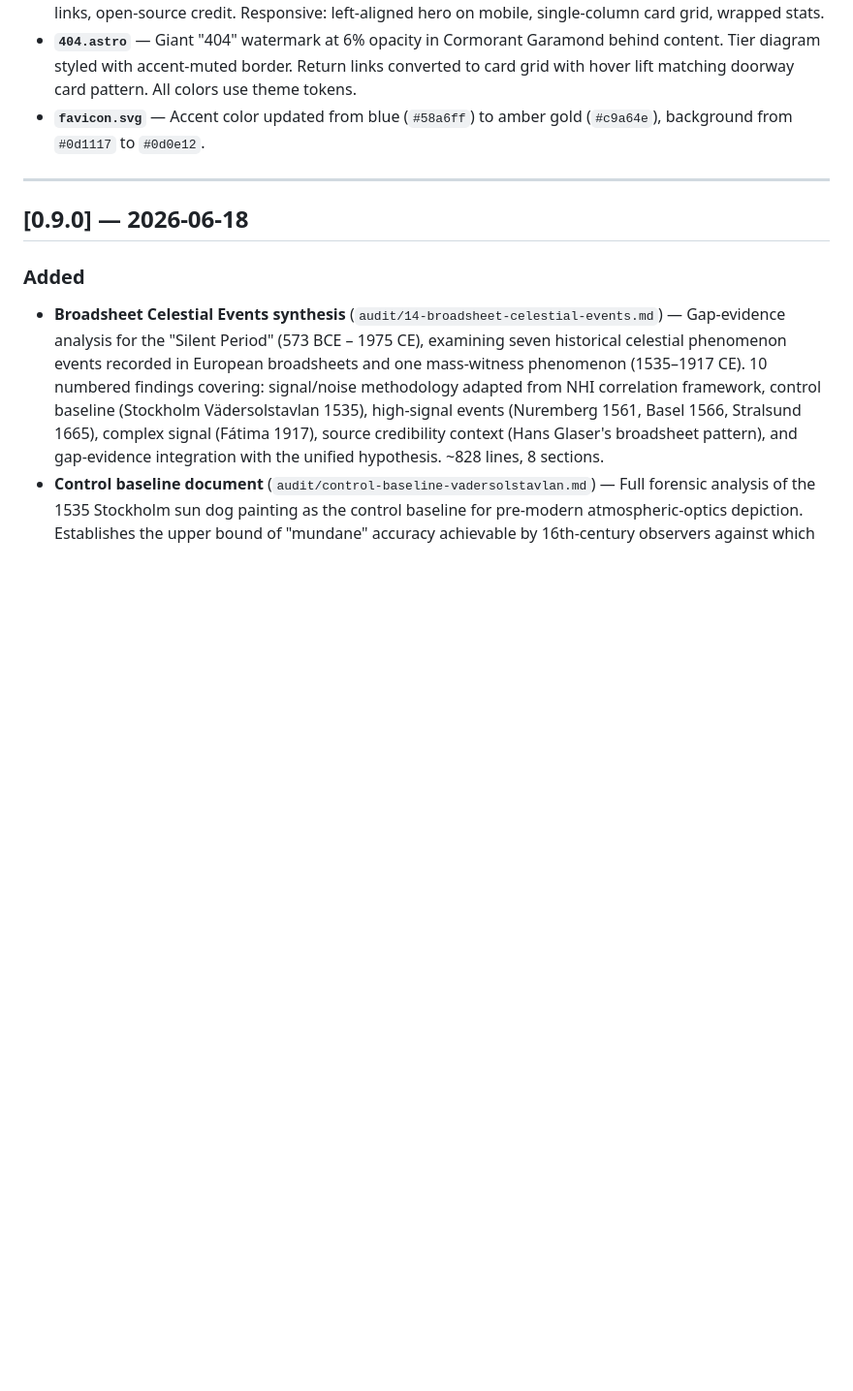
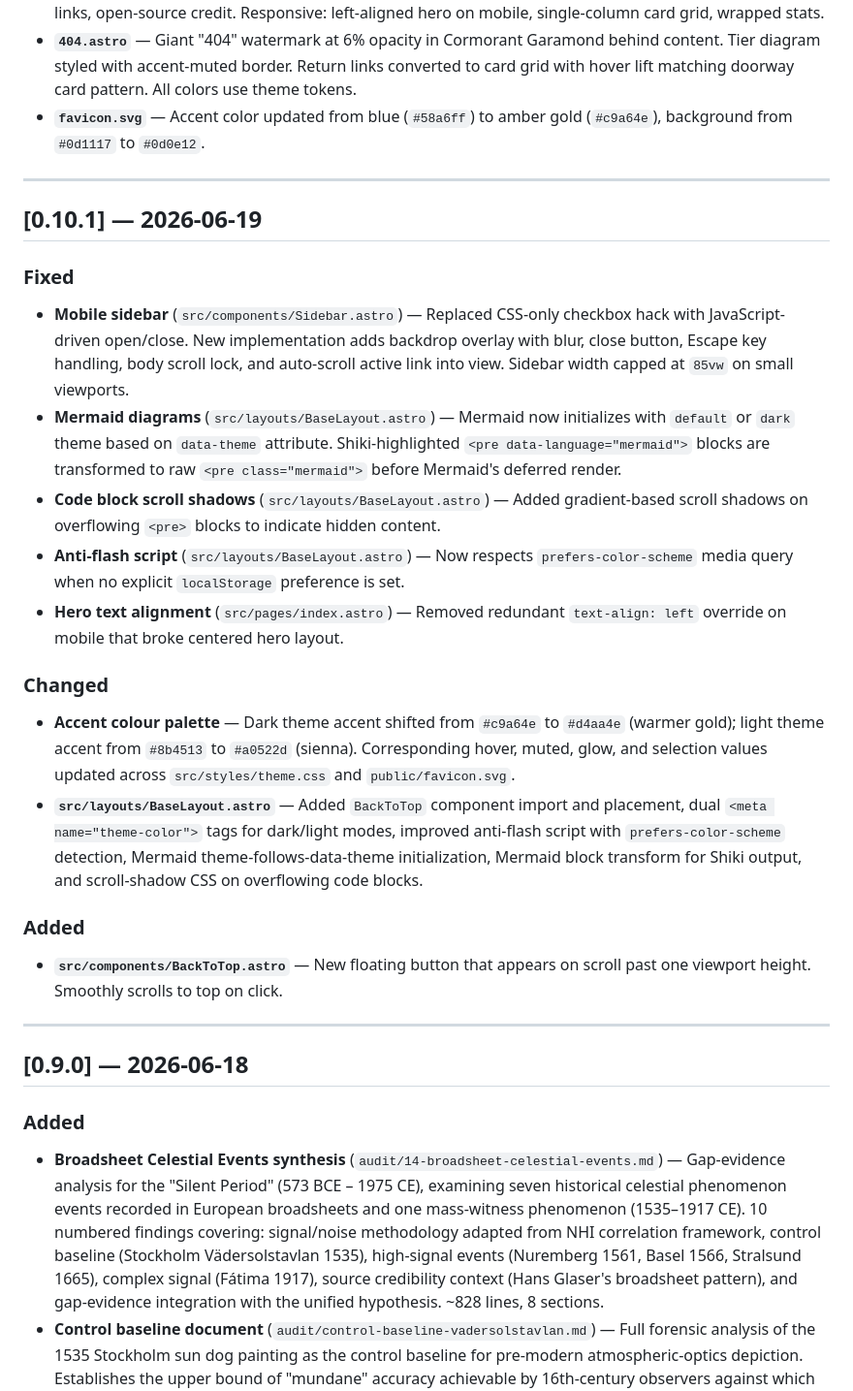
Before and after one commit to actual-designer/ancient-texts-research, a Markdown page: CHANGELOG.md, the part around the change. Shown at 97% size. Drawn GitHub-style; blank space fills up the shorter version.

Commit message:
docs(changelog): add v0.10.1 entry
Accent colour tune, JS sidebar overlay, BackToTop, Mermaid theming, code block scroll shadows, hero alignment fix.

Ultraworked with [Sisyphus](https://github.com/code-yeongyu/oh-my-openagent)

Co-authored-by: Sisyphus <clio-agent@sisyphuslabs.ai>

```diff
--- a/CHANGELOG.md
+++ b/CHANGELOG.md
@@ -22,6 +22,27 @@ and this project adheres to [Semantic Versioning](https://semver.org/spec/v2.0.0
 - **`index.astro`** — Complete landing page redesign. Hero section: small-caps classification label, italic Cormorant Garamond tagline at fluid display size, subtitle, accent divider rule. Statistics bar: live document/synthesis/analysis/tradition counts in serif numerals. "First Doorways" section: 6-card grid with quote hooks, hover lift animation, and arrow indicators. Archive footer: thematic tagline, GitHub + index links, open-source credit. Responsive: left-aligned hero on mobile, single-column card grid, wrapped stats.
 - **`404.astro`** — Giant "404" watermark at 6% opacity in Cormorant Garamond behind content. Tier diagram styled with accent-muted border. Return links converted to card grid with hover lift matching doorway card pattern. All colors use theme tokens.
 - **`favicon.svg`** — Accent color updated from blue (`#58a6ff`) to amber gold (`#c9a64e`), background from `#0d1117` to `#0d0e12`.
+
+---
+
+## [0.10.1] — 2026-06-19
+
+### Fixed
+
+- **Mobile sidebar** (`src/components/Sidebar.astro`) — Replaced CSS-only checkbox hack with JavaScript-driven open/close. New implementation adds backdrop overlay with blur, close button, Escape key handling, body scroll lock, and auto-scroll active link into view. Sidebar width capped at `85vw` on small viewports.
+- **Mermaid diagrams** (`src/layouts/BaseLayout.astro`) — Mermaid now initializes with `default` or `dark` theme based on `data-theme` attribute. Shiki-highlighted `<pre data-language="mermaid">` blocks are transformed to raw `<pre class="mermaid">` before Mermaid's deferred render.
+- **Code block scroll shadows** (`src/layouts/BaseLayout.astro`) — Added gradient-based scroll shadows on overflowing `<pre>` blocks to indicate hidden content.
+- **Anti-flash script** (`src/layouts/BaseLayout.astro`) — Now respects `prefers-color-scheme` media query when no explicit `localStorage` preference is set.
+- **Hero text alignment** (`src/pages/index.astro`) — Removed redundant `text-align: left` override on mobile that broke centered hero layout.
+
+### Changed
+
+- **Accent colour palette** — Dark theme accent shifted from `#c9a64e` to `#d4aa4e` (warmer gold); light theme accent from `#8b4513` to `#a0522d` (sienna). Corresponding hover, muted, glow, and selection values updated across `src/styles/theme.css` and `public/favicon.svg`.
+- **`src/layouts/BaseLayout.astro`** — Added `BackToTop` component import and placement, dual `<meta name="theme-color">` tags for dark/light modes, improved anti-flash script with `prefers-color-scheme` detection, Mermaid theme-follows-data-theme initialization, Mermaid block transform for Shiki output, and scroll-shadow CSS on overflowing code blocks.
+
+### Added
+
+- **`src/components/BackToTop.astro`** — New floating button that appears on scroll past one viewport height. Smoothly scrolls to top on click.
 
 ---
 
```
